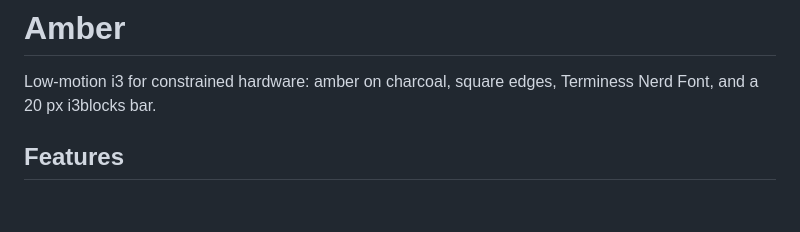
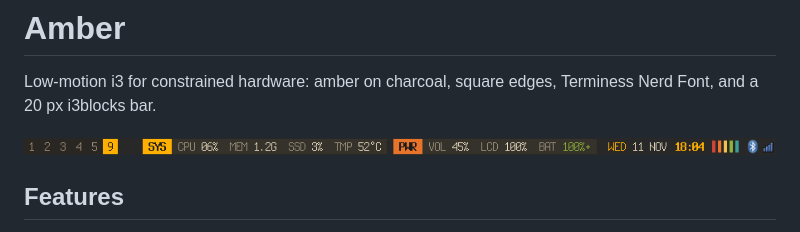
Before and after one commit to chaseungjoon/config, a Markdown page: i3/amber/README.md, the part around the change. GitHub-like rendering; pictures changed too: i3/screenshots/amber-bar.png (added); blank space fills up the shorter version.

```diff
--- a/i3/amber/README.md
+++ b/i3/amber/README.md
@@ -2,6 +2,8 @@
 
 Low-motion i3 for constrained hardware: amber on charcoal, square edges,
 Terminess Nerd Font, and a 20 px i3blocks bar.
+
+![Amber bar](../screenshots/amber-bar.png)
 
 ## Features
 
```
Also changed, not shown: i3/README.md (+2 -0 lines), i3/SCREENSHOT.md (deleted, +0 -10 lines), i3/screenshots/amber-desktop.png (added).
